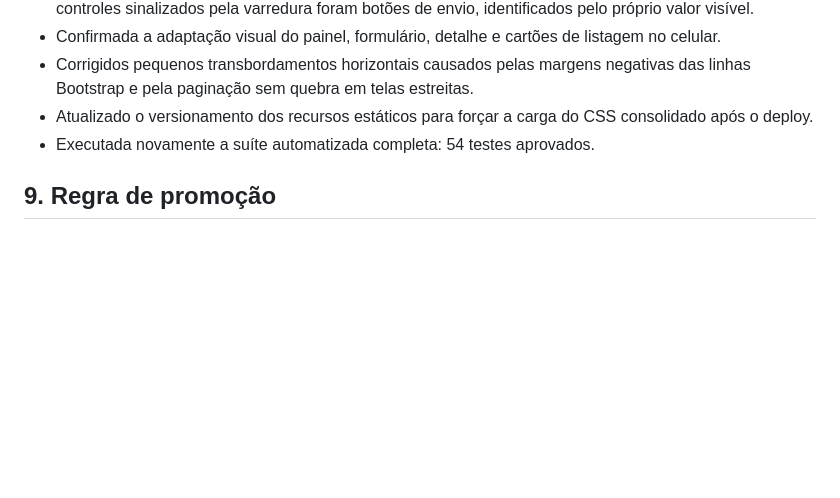
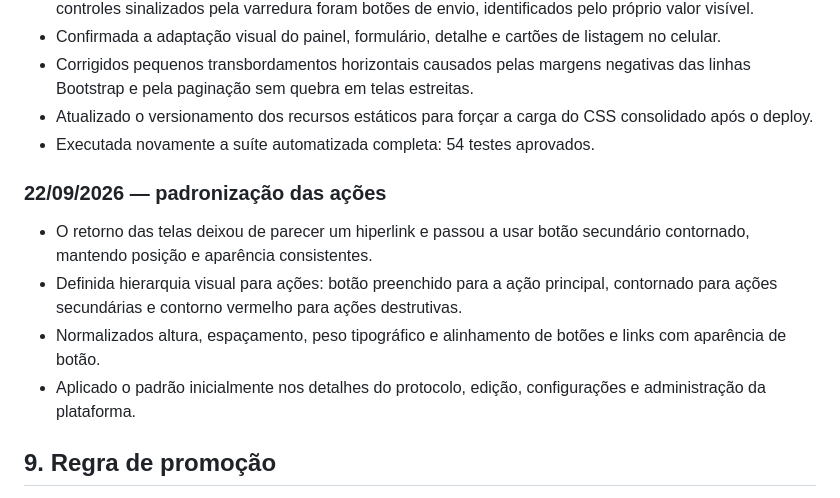
Before and after one commit to rs3002025/projeto_protocolov1, a Markdown page: PLANO-EVOLUCAO-VISUAL.md, the part around the change. Rendered like a GitHub page; blank space fills up the shorter version.

Commit message:
Registra padronização das ações

```diff
--- a/PLANO-EVOLUCAO-VISUAL.md
+++ b/PLANO-EVOLUCAO-VISUAL.md
@@ -310,6 +310,13 @@ Cada etapa deverá ser registrada abaixo com data, decisão, telas afetadas, tes
 - Atualizado o versionamento dos recursos estáticos para forçar a carga do CSS consolidado após o deploy.
 - Executada novamente a suíte automatizada completa: 54 testes aprovados.
 
+### 22/09/2026 — padronização das ações
+
+- O retorno das telas deixou de parecer um hiperlink e passou a usar botão secundário contornado, mantendo posição e aparência consistentes.
+- Definida hierarquia visual para ações: botão preenchido para a ação principal, contornado para ações secundárias e contorno vermelho para ações destrutivas.
+- Normalizados altura, espaçamento, peso tipográfico e alinhamento de botões e links com aparência de botão.
+- Aplicado o padrão inicialmente nos detalhes do protocolo, edição, configurações e administração da plataforma.
+
 ## 9. Regra de promoção
 
 Nenhuma alteração desta iniciativa será enviada automaticamente para `development` ou `main`. A promoção dependerá de:
```
